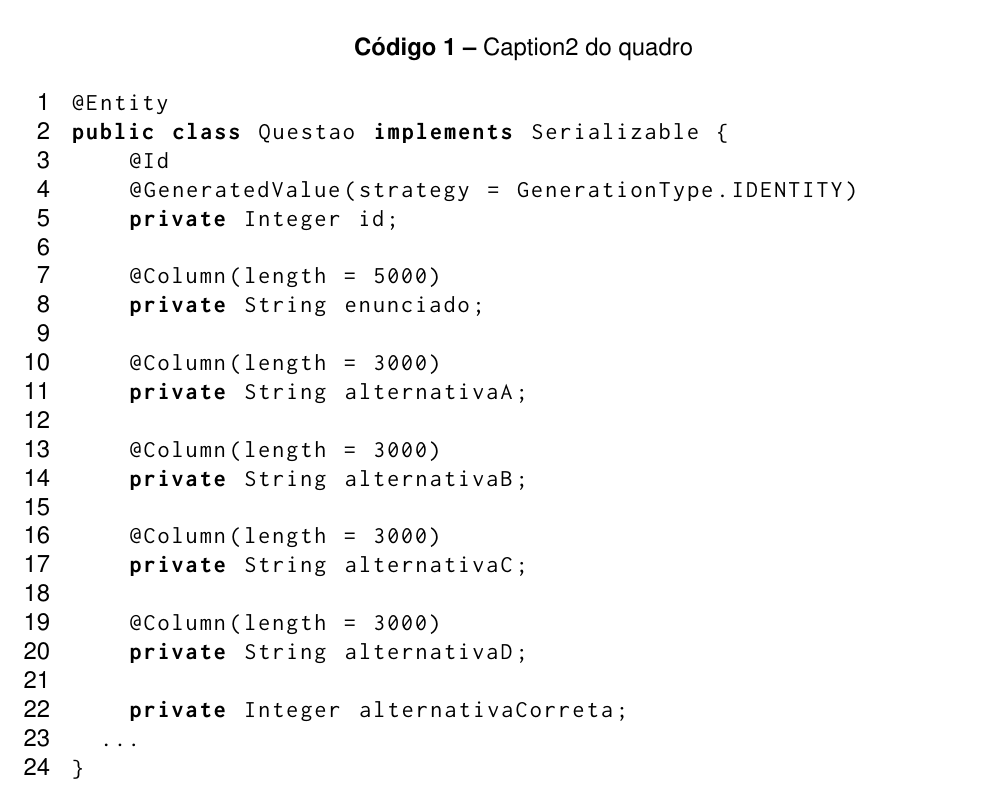
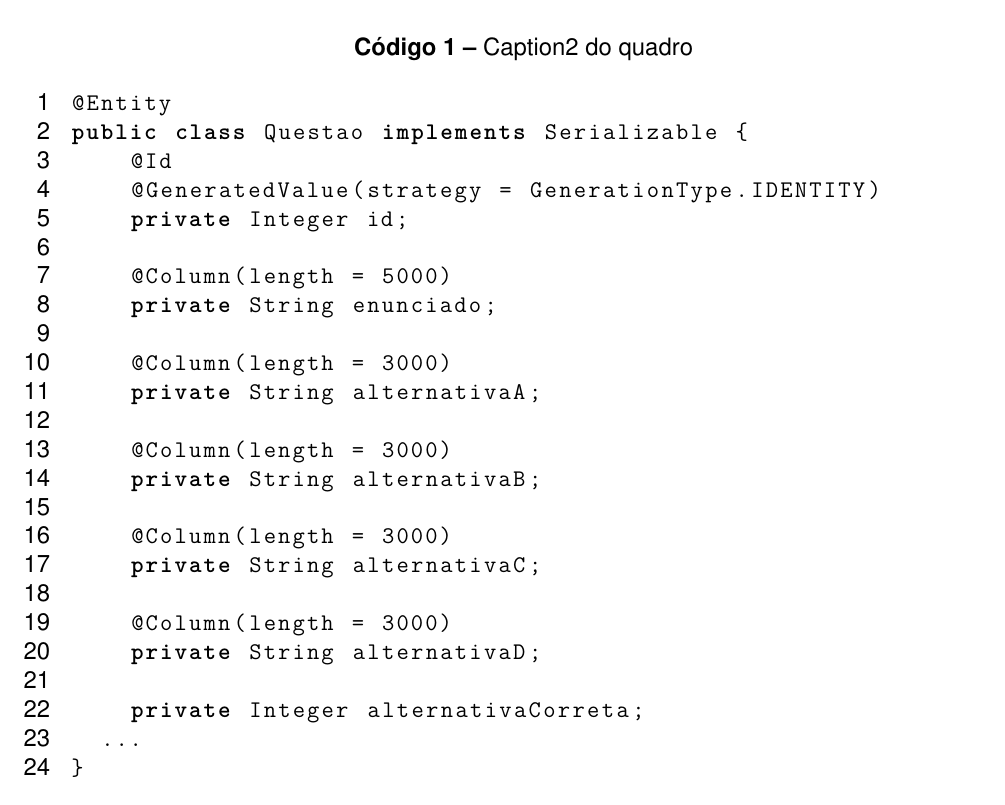
Before and after one commit to silvaernane/ModeloLaTeX, a LaTeX thesis (main.tex, which reads pacotes.tex): part of page 21 of 36, cut so that both start at the same text. Compiled offline with pdfLaTeX.

Commit message:
Alguns testes no VS Code

```diff
--- a/pacotes.tex
+++ b/pacotes.tex
@@ -168,7 +168,7 @@
 % pacotes para insercao de codigo fonte
 % ---
 
-\usepackage{inconsolata}
+%\usepackage{inconsolata}
 \definecolor{pblue}{rgb}{0.13,0.13,1}
 \definecolor{pgreen}{rgb}{0,0.5,0}
 \definecolor{pred}{rgb}{0.9,0,0}
```
Also changed, not shown: main.pdf.
